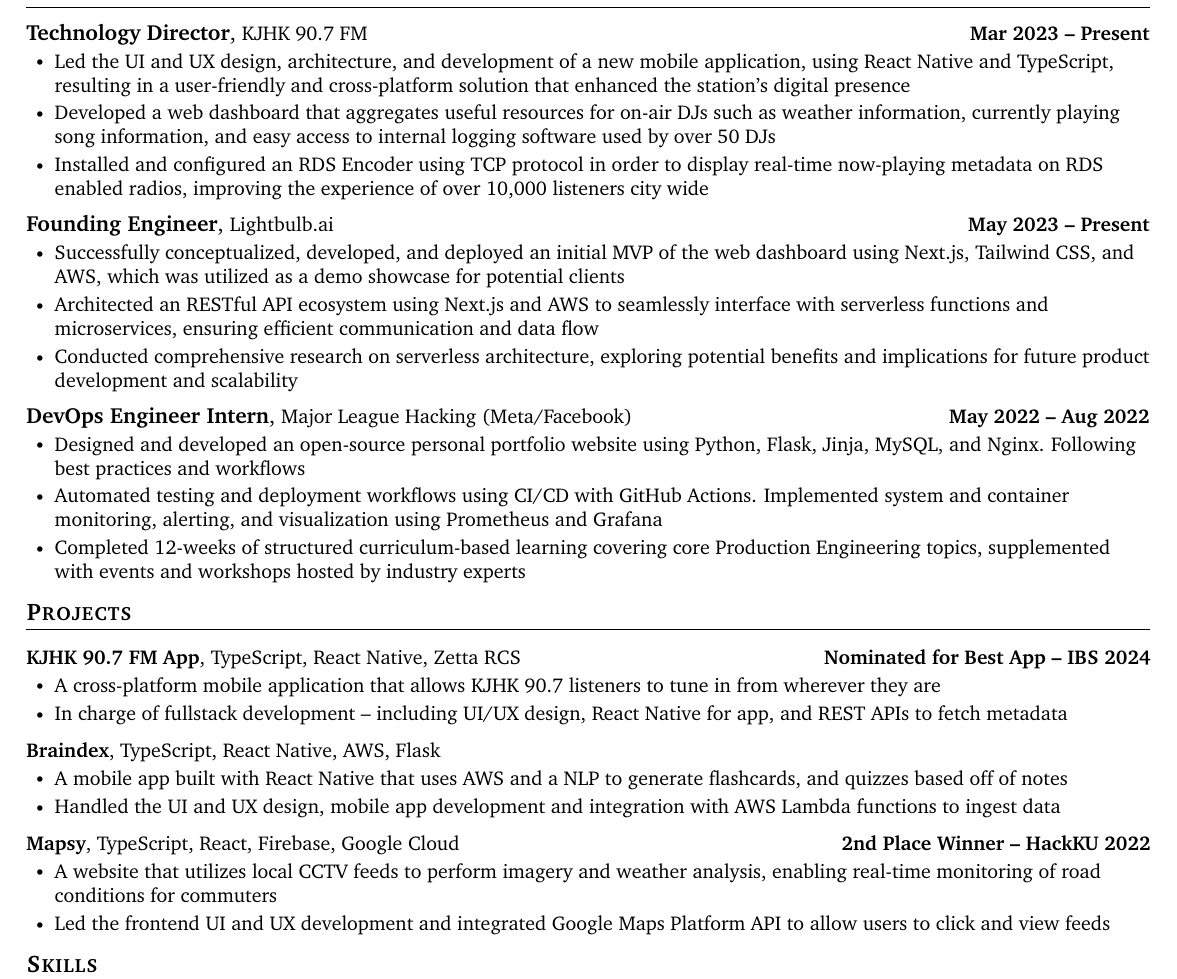
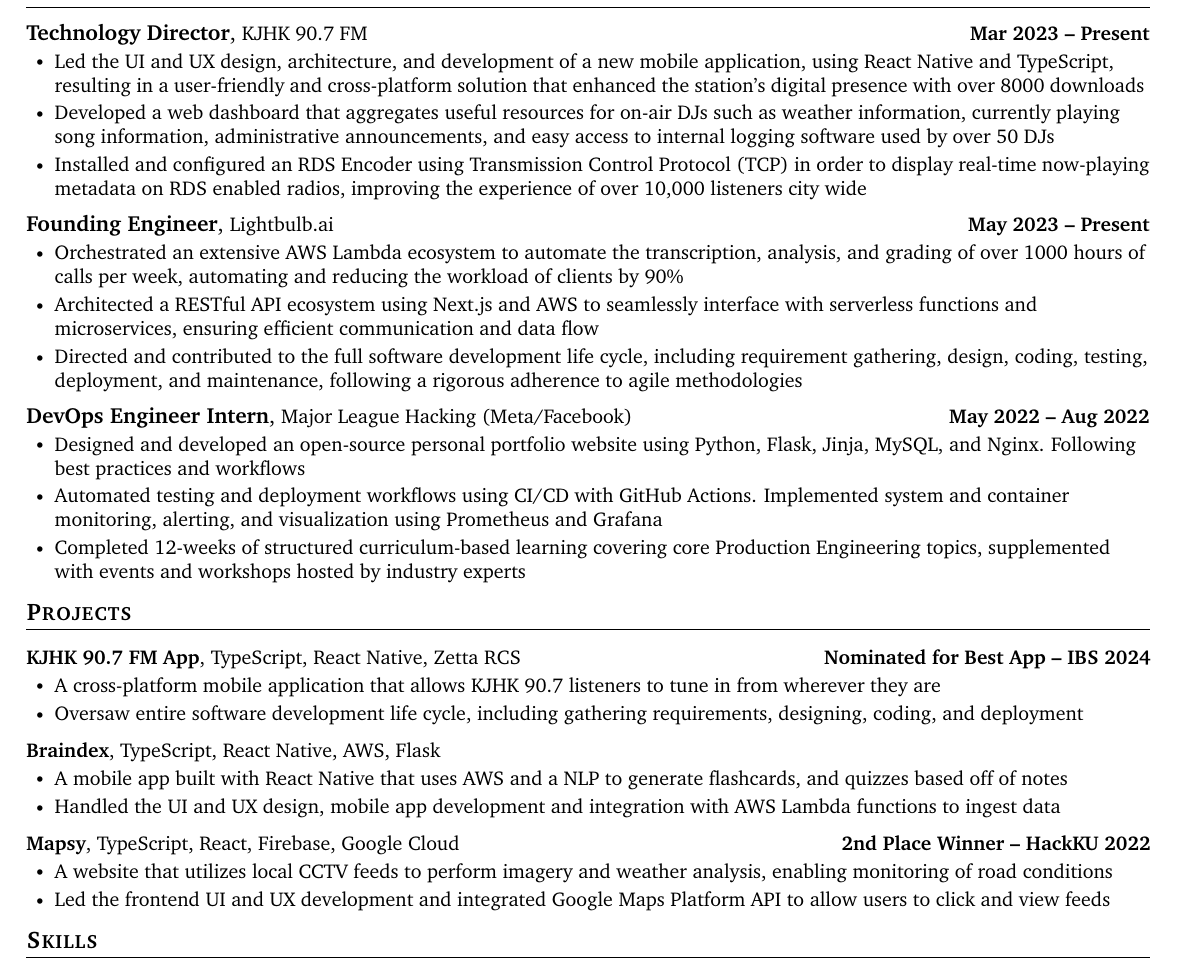
Before and after one commit to aelxxs/resume, a LaTeX CV (src/resume.tex): part of the page, cut so that both start at the same text. Compiled offline with pdfLaTeX.

Commit message:
feat: update resume

```diff
--- a/src/resume.tex
+++ b/src/resume.tex
@@ -77,15 +77,15 @@
 	\resumeSubHeadingListStart
 		\resumeSubheading{Technology Director}{KJHK 90.7 FM}{Mar 2023 -- Present}
 			\resumeItemListStart
-				\resumeItem{Led the UI and UX design, architecture, and development of a new mobile application, using React Native and TypeScript, resulting in a user-friendly and cross-platform solution that enhanced the station's digital presence}
-				\resumeItem{Developed a web dashboard that aggregates useful resources for on-air DJs such as weather information, currently playing song information, and easy access to internal logging software used by over 50 DJs}
-				\resumeItem{Installed and configured an RDS Encoder using TCP protocol in order to display real-time now-playing metadata on RDS enabled radios, improving the experience of over 10,000 listeners city wide}
+				\resumeItem{Led the UI and UX design, architecture, and development of a new mobile application, using React Native and TypeScript, resulting in a user-friendly and cross-platform solution that enhanced the station's digital presence with over 8000 downloads}
+				\resumeItem{Developed a web dashboard that aggregates useful resources for on-air DJs such as weather information, currently playing song information, administrative announcements, and easy access to internal logging software used by over 50 DJs}
+				\resumeItem{Installed and configured an RDS Encoder using Transmission Control Protocol (TCP) in order to display real-time now-playing metadata on RDS enabled radios, improving the experience of over 10,000 listeners city wide}
 			\resumeItemListEnd
 		\resumeSubheading{Founding Engineer}{Lightbulb.ai}{May 2023 -- Present}
 			\resumeItemListStart
-				\resumeItem{Successfully conceptualized, developed, and deployed an initial MVP of the web dashboard using Next.js, Tailwind CSS, and AWS, which was utilized as a demo showcase for potential clients}
-				\resumeItem{Architected an RESTful API ecosystem using Next.js and AWS to seamlessly interface with serverless functions and microservices, ensuring efficient communication and data flow}
-				\resumeItem{Conducted comprehensive research on serverless architecture, exploring potential benefits and implications for future product development and scalability}
+				\resumeItem{Orchestrated an extensive AWS Lambda ecosystem to automate the transcription, analysis, and grading of over 1000 hours of calls per week, automating and reducing the workload of clients by 90\%}
+				\resumeItem{Architected a RESTful API ecosystem using Next.js and AWS to seamlessly interface with serverless functions and microservices, ensuring efficient communication and data flow}
+				\resumeItem{Directed and contributed to the full software development life cycle, including requirement gathering, design, coding, testing, deployment, and maintenance, following a rigorous adherence to agile methodologies}
 			\resumeItemListEnd
 		\resumeSubheading{DevOps Engineer Intern}{Major League Hacking (Meta/Facebook)}{May 2022 -- Aug 2022}
 			\resumeItemListStart
@@ -103,7 +103,7 @@
 		\resumeProjectHeading{\textbf{KJHK 90.7 FM App}, {TypeScript, React Native, Zetta RCS}}{Nominated for Best App -- IBS 2024}
 			\resumeItemListStart
 				\resumeItem{A cross-platform mobile application that allows KJHK 90.7 listeners to tune in from wherever they are}
-				\resumeItem{In charge of fullstack development -- including UI/UX design, React Native for app, and REST APIs to fetch metadata}
+				\resumeItem{Oversaw entire software development life cycle, including gathering requirements, designing, coding, and deployment}
 			\resumeItemListEnd
 			\vspace{-15pt}
 		\resumeProjectHeading{\textbf{Braindex}, {TypeScript, React Native, AWS, Flask}}{}
@@ -114,7 +114,7 @@
 			\vspace{-15pt}
 		\resumeProjectHeading{\textbf{Mapsy}, {TypeScript, React, Firebase, Google Cloud}}{2nd Place Winner -- HackKU 2022}
 			\resumeItemListStart
-				\resumeItem{A website that utilizes local CCTV feeds to perform imagery and weather analysis, enabling real-time monitoring of road conditions for commuters}
+				\resumeItem{A website that utilizes local CCTV feeds to perform imagery and weather analysis, enabling monitoring of road conditions}
 				\resumeItem{Led the frontend UI and UX development and integrated Google Maps Platform API to allow users to click and view feeds}
 			\resumeItemListEnd
 	\resumeSubHeadingListEnd
```
